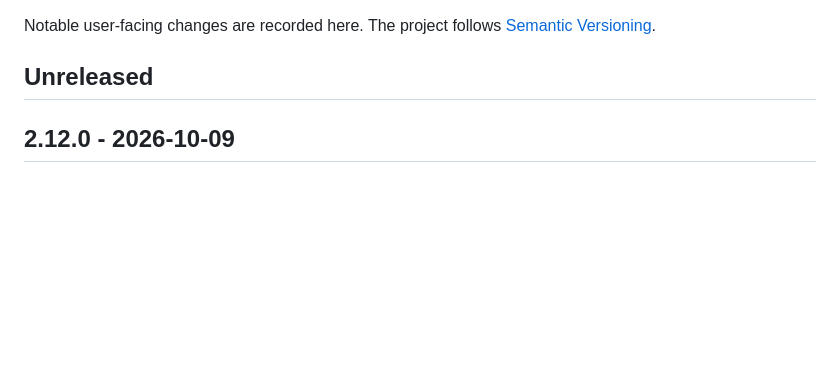
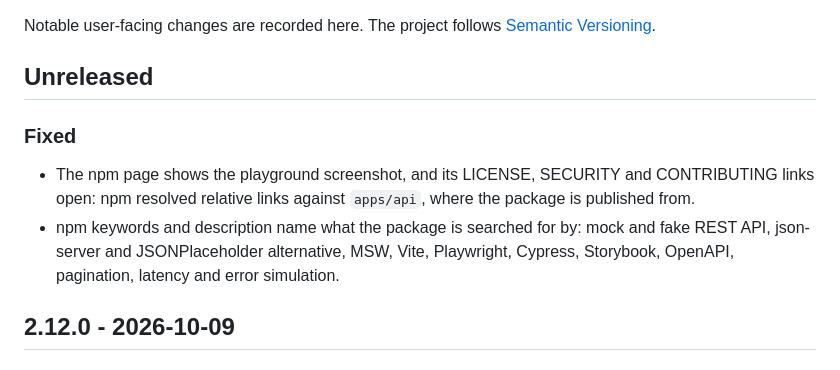
Before and after one commit to spxis/rest-in-pieces, a Markdown page: CHANGELOG.md, the part around the change. Drawn GitHub-style; blank space fills up the shorter version.

Commit message:
docs: changelog for the npm page fixes

```diff
--- a/CHANGELOG.md
+++ b/CHANGELOG.md
@@ -3,6 +3,11 @@
 Notable user-facing changes are recorded here. The project follows [Semantic Versioning](https://semver.org/).
 
 ## Unreleased
+
+### Fixed
+
+- The npm page shows the playground screenshot, and its LICENSE, SECURITY and CONTRIBUTING links open: npm resolved relative links against `apps/api`, where the package is published from.
+- npm keywords and description name what the package is searched for by: mock and fake REST API, json-server and JSONPlaceholder alternative, MSW, Vite, Playwright, Cypress, Storybook, OpenAPI, pagination, latency and error simulation.
 
 ## 2.12.0 - 2026-10-09
 
```
